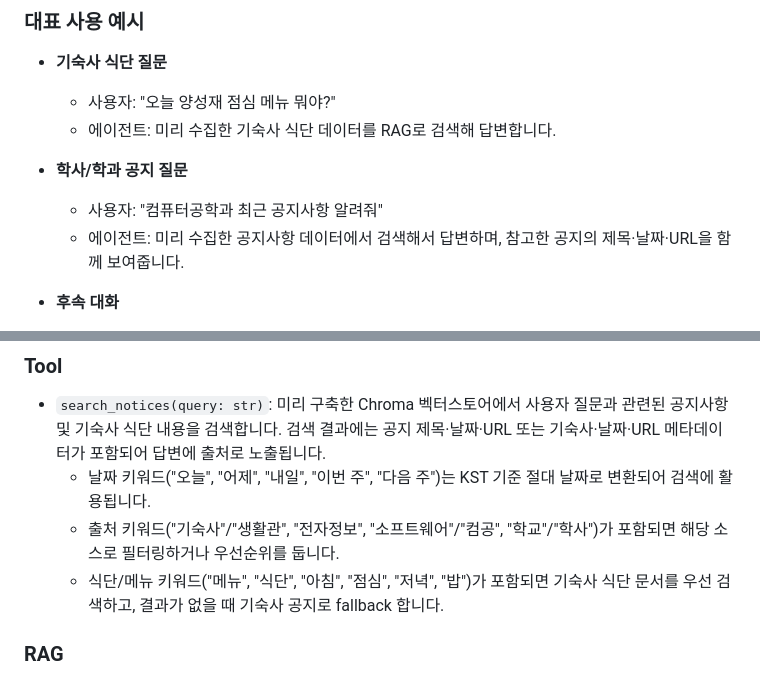
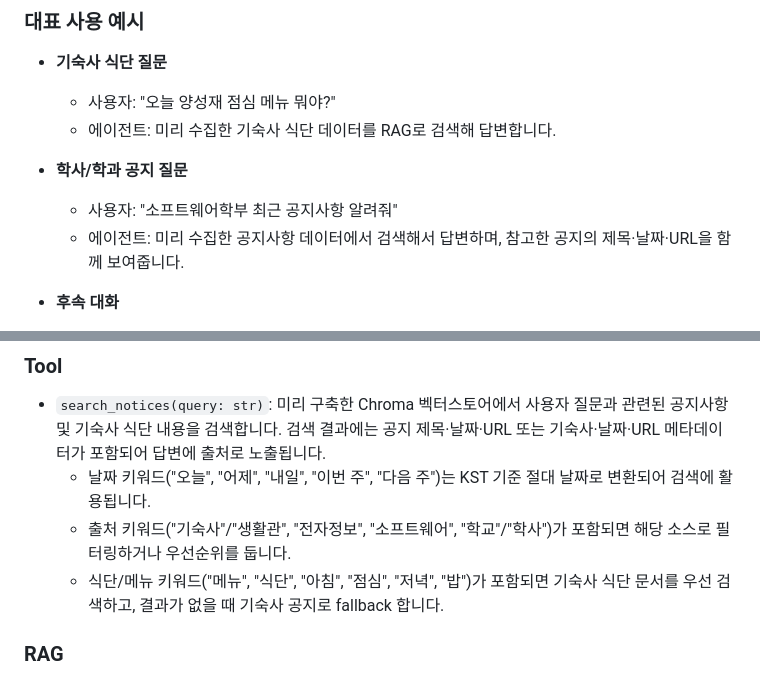
Before and after one commit to CJR2022/CBNU_Agent, a Markdown page: README.md, 2 parts joined by grey strips. Drawn GitHub-style.

Commit message:
리드미수정

```diff
--- a/README.md
+++ b/README.md
@@ -13,7 +13,7 @@
   - 에이전트: 미리 수집한 기숙사 식단 데이터를 RAG로 검색해 답변합니다.
 
 - **학사/학과 공지 질문**
-  - 사용자: "컴퓨터공학과 최근 공지사항 알려줘"
+  - 사용자: "소프트웨어학부 최근 공지사항 알려줘"
   - 에이전트: 미리 수집한 공지사항 데이터에서 검색해서 답변하며, 참고한 공지의 제목·날짜·URL을 함께 보여줍니다.
 
 - **후속 대화**
@@ -111,7 +111,7 @@ uvicorn server:app --reload
 
 - `search_notices(query: str)`: 미리 구축한 Chroma 벡터스토어에서 사용자 질문과 관련된 공지사항 및 기숙사 식단 내용을 검색합니다. 검색 결과에는 공지 제목·날짜·URL 또는 기숙사·날짜·URL 메타데이터가 포함되어 답변에 출처로 노출됩니다.
   - 날짜 키워드("오늘", "어제", "내일", "이번 주", "다음 주")는 KST 기준 절대 날짜로 변환되어 검색에 활용됩니다.
-  - 출처 키워드("기숙사"/"생활관", "전자정보", "소프트웨어"/"컴공", "학교"/"학사")가 포함되면 해당 소스로 필터링하거나 우선순위를 둡니다.
+  - 출처 키워드("기숙사"/"생활관", "전자정보", "소프트웨어", "학교"/"학사")가 포함되면 해당 소스로 필터링하거나 우선순위를 둡니다.
   - 식단/메뉴 키워드("메뉴", "식단", "아침", "점심", "저녁", "밥")가 포함되면 기숙사 식단 문서를 우선 검색하고, 결과가 없을 때 기숙사 공지로 fallback 합니다.
 
 ### RAG
```
